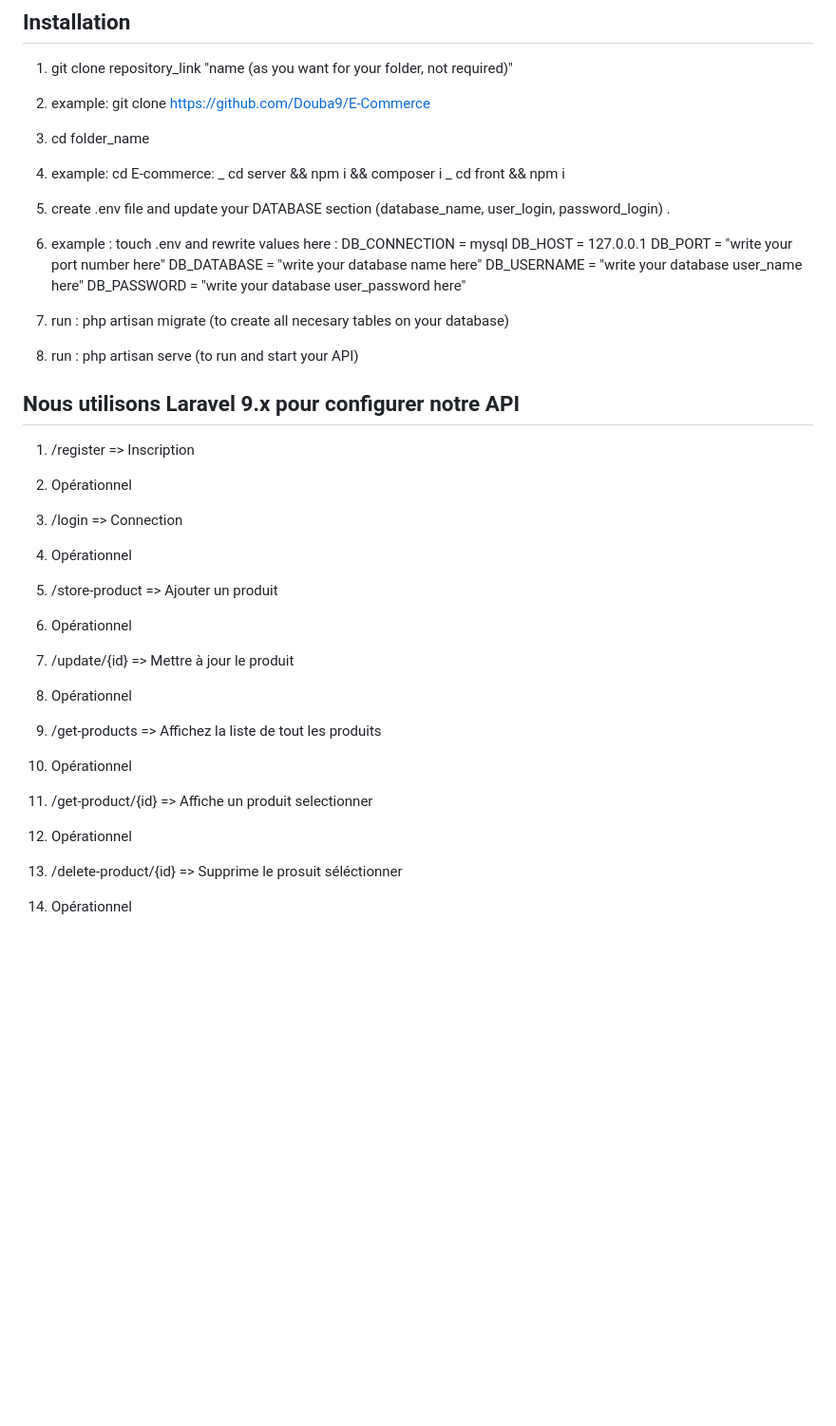
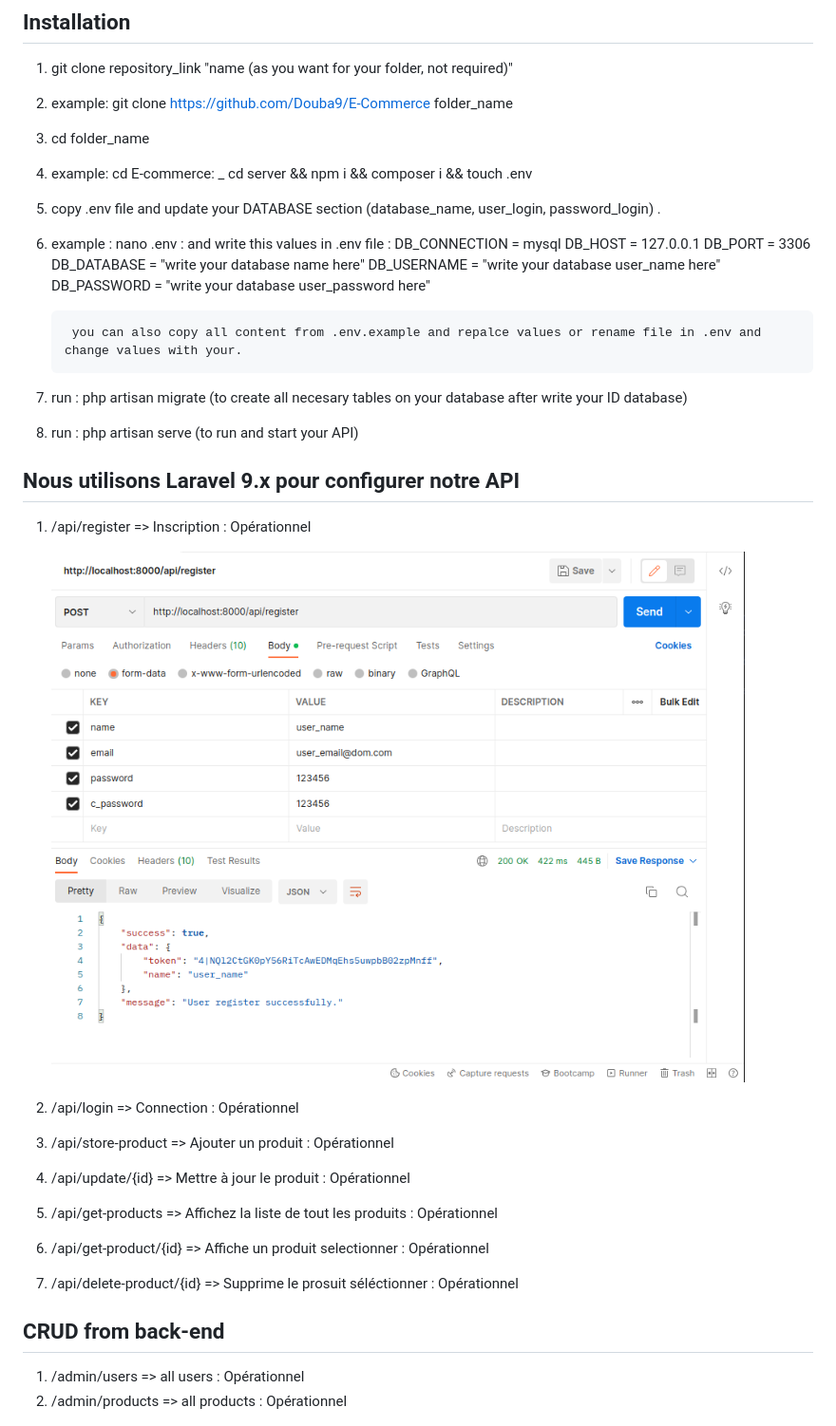
Before and after one commit to Douba9/E-Commerce, a Markdown page: readme.md, the part around the change. Shown: that part at 95% size. Drawn GitHub-style; pictures changed too: asset/register.png (added); blank space fills up the shorter version.

Commit message:
[EDIT] readme

```diff
--- a/readme.md
+++ b/readme.md
@@ -3,20 +3,24 @@
 ## Installation
 
 1. git clone repository_link "name (as you want for your folder, not required)"
-1. example: git clone https://github.com/Douba9/E-Commerce
+1. example: git clone https://github.com/Douba9/E-Commerce folder_name
 
 2. cd  folder_name
-2. example: cd E-commerce: _ cd server && npm i && composer i
-                           _ cd front && npm i
-3. create .env file and update your DATABASE section (database_name, user_login, password_login) .
-3. example : touch .env and rewrite values here :
+2. example: cd E-commerce: _ cd server && npm i && composer i && touch .env
+
+3. copy .env file and update your DATABASE section (database_name, user_login, password_login) .
+3. example : nano .env
+                            : and write this values in .env file :
                                                     DB_CONNECTION = mysql
                                                     DB_HOST       =  127.0.0.1
-                                                    DB_PORT       =  "write your port number here"
+                                                    DB_PORT       =  3306
                                                     DB_DATABASE   =  "write your database name here"
                                                     DB_USERNAME   =  "write your database user_name here"
                                                     DB_PASSWORD   =  "write your database user_password here"
-4. run : php artisan migrate (to create all necesary tables on your database)
+
+        you can also copy all content from .env.example and repalce values or rename file in .env and change values with your.
+
+4. run : php artisan migrate (to create all necesary tables on your database after write your ID database)
 5. run : php artisan serve (to run and start your API)
 
 
@@ -24,25 +28,19 @@
 
 <!-- route -->
 
-1. /register => Inscription
-1. Opérationnel
+1. /api/register => Inscription  : Opérationnel
 
-2. /login => Connection
-2. Opérationnel
+    ![alt text](asset/register.png)
 
-3. /store-product => Ajouter un produit
-3. Opérationnel
+2. /api/login => Connection  : Opérationnel
+3. /api/store-product => Ajouter un produit  : Opérationnel
+4. /api/update/{id} => Mettre à jour le produit  : Opérationnel
+5. /api/get-products => Affichez la liste de tout les produits  : Opérationnel
+6. /api/get-product/{id} => Affiche un produit selectionner  : Opérationnel
+7. /api/delete-product/{id} => Supprime le prosuit séléctionner  : Opérationnel
 
-4. /update/{id} => Mettre à jour le produit
-4. Opérationnel
-
-5. /get-products => Affichez la liste de tout les produits
-5. Opérationnel
-
-6. /get-product/{id} => Affiche un produit selectionner
-6. Opérationnel
-
-7. /delete-product/{id} => Supprime le prosuit séléctionner
-7. Opérationnel
+## CRUD from back-end
+1. /admin/users => all users  : Opérationnel
+2. /admin/products => all products  : Opérationnel
 
 ![alt text](asset/routes.png)
```
